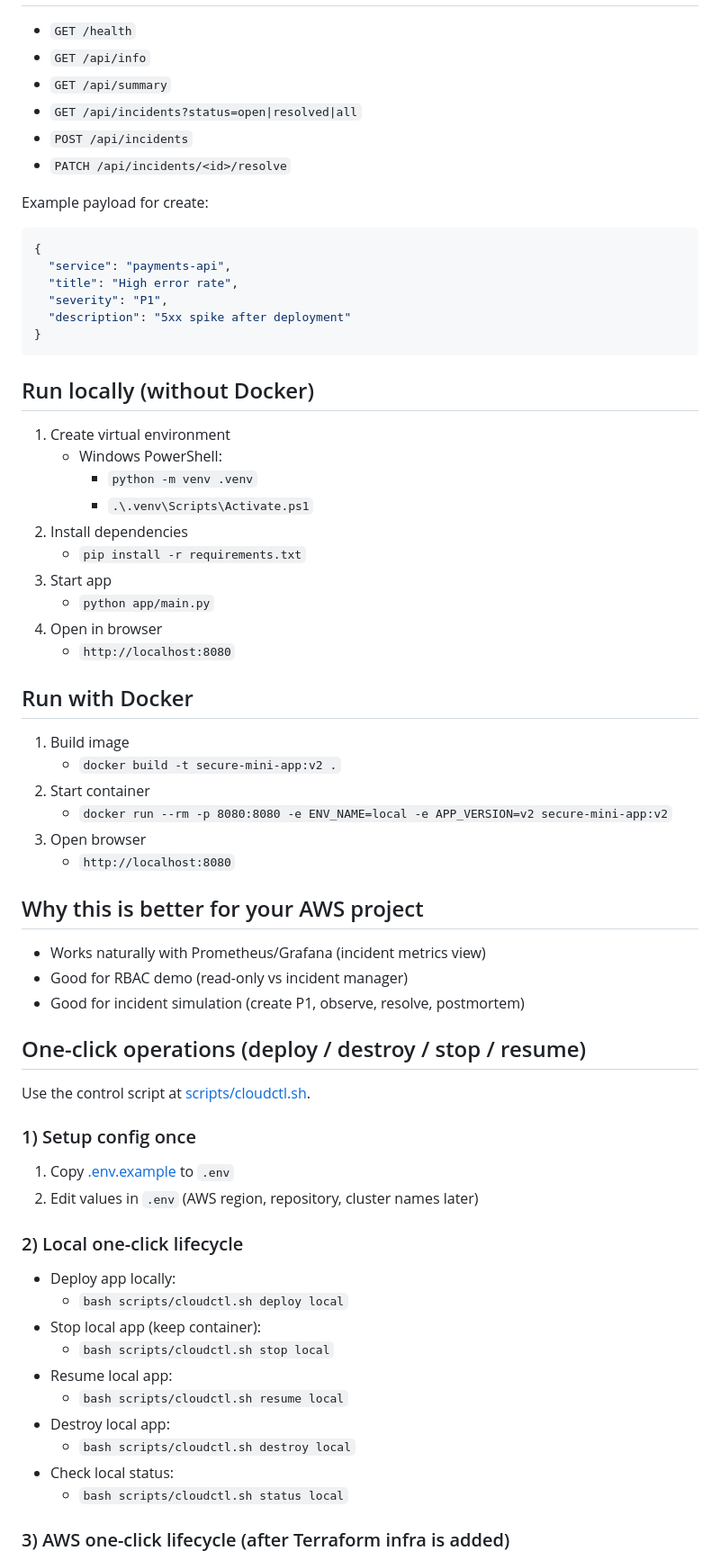
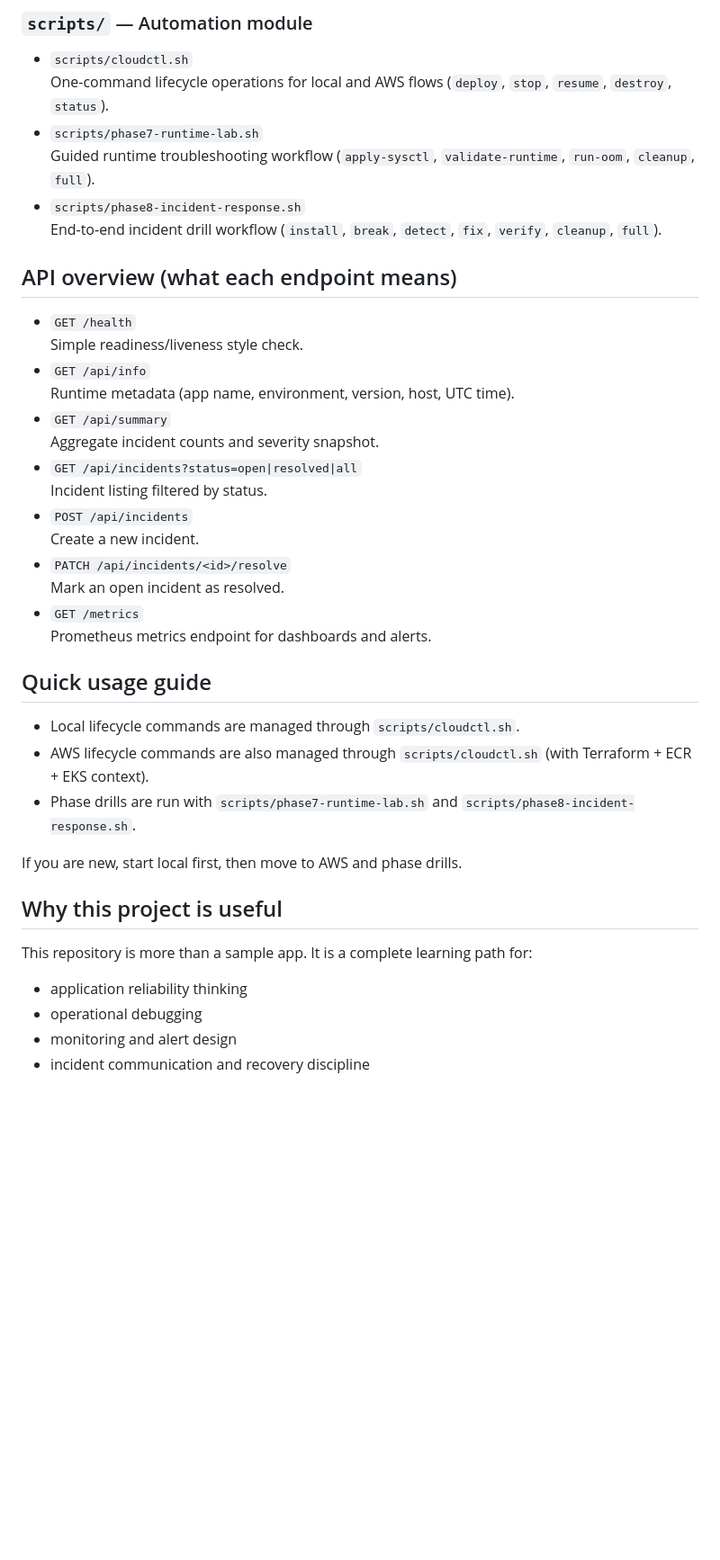
Before and after one commit to deepanshub9/Cloud-Incident-Tracker, a Markdown page: README.md, the part around one of its changes. Shown at 90% size. Rendered like a GitHub page; blank space fills up the shorter version.

````diff
--- a/README.md
+++ b/README.md
@@ -26,71 +112,43 @@ Track production incidents for services (payments, auth, orders), then resolve t
+### `scripts/` — Automation module
+
+- `scripts/cloudctl.sh`
+  One-command lifecycle operations for local and AWS flows (`deploy`, `stop`, `resume`, `destroy`, `status`).
+- `scripts/phase7-runtime-lab.sh`
+  Guided runtime troubleshooting workflow (`apply-sysctl`, `validate-runtime`, `run-oom`, `cleanup`, `full`).
+- `scripts/phase8-incident-response.sh`
+  End-to-end incident drill workflow (`install`, `break`, `detect`, `fix`, `verify`, `cleanup`, `full`).
+
+## API overview (what each endpoint means)
 
 - `GET /health`
+  Simple readiness/liveness style check.
 - `GET /api/info`
+  Runtime metadata (app name, environment, version, host, UTC time).
 - `GET /api/summary`
+  Aggregate incident counts and severity snapshot.
 - `GET /api/incidents?status=open|resolved|all`
+  Incident listing filtered by status.
 - `POST /api/incidents`
+  Create a new incident.
 - `PATCH /api/incidents/<id>/resolve`
+  Mark an open incident as resolved.
+- `GET /metrics`
+  Prometheus metrics endpoint for dashboards and alerts.
 
-Example payload for create:
+## Quick usage guide
 
-```json
-{
-  "service": "payments-api",
-  "title": "High error rate",
-  "severity": "P1",
-  "description": "5xx spike after deployment"
-}
-```
+- Local lifecycle commands are managed through `scripts/cloudctl.sh`.
+- AWS lifecycle commands are also managed through `scripts/cloudctl.sh` (with Terraform + ECR + EKS context).
+- Phase drills are run with `scripts/phase7-runtime-lab.sh` and `scripts/phase8-incident-response.sh`.
 
-## Run locally (without Docker)
+If you are new, start local first, then move to AWS and phase drills.
 
-1. Create virtual environment
-   - Windows PowerShell:
-     - `python -m venv .venv`
-     - `.\.venv\Scripts\Activate.ps1`
-2. Install dependencies
-   - `pip install -r requirements.txt`
-3. Start app
-   - `python app/main.py`
-4. Open in browser
-   - `http://localhost:8080`
+## Why this project is useful
 
-## Run with Docker
+This repository is more than a sample app. It is a complete learning path for:
 
-1. Build image
-   - `docker build -t secure-mini-app:v2 .`
-2. Start container
-   - `docker run --rm -p 8080:8080 -e ENV_NAME=local -e APP_VERSION=v2 secure-mini-app:v2`
-3. Open browser
-   - `http://localhost:8080`
+- application reliability thinking
+- operational debugging
+- monitoring and alert design
+- incident communication and recovery discipline
 
-## Why this is better for your AWS project
-
-- Works naturally with Prometheus/Grafana (incident metrics view)
-- Good for RBAC demo (read-only vs incident manager)
-- Good for incident simulation (create P1, observe, resolve, postmortem)
-
-## One-click operations (deploy / destroy / stop / resume)
-
-Use the control script at [scripts/cloudctl.sh](scripts/cloudctl.sh).
-
-### 1) Setup config once
-
-1. Copy [.env.example](.env.example) to `.env`
-2. Edit values in `.env` (AWS region, repository, cluster names later)
-
-### 2) Local one-click lifecycle
-
-- Deploy app locally:
-  - `bash scripts/cloudctl.sh deploy local`
-- Stop local app (keep container):
-  - `bash scripts/cloudctl.sh stop local`
-- Resume local app:
-  - `bash scripts/cloudctl.sh resume local`
-- Destroy local app:
-  - `bash scripts/cloudctl.sh destroy local`
-- Check local status:
-  - `bash scripts/cloudctl.sh status local`
-
-### 3) AWS one-click lifecycle (after Terraform infra is added)
-
````
Also changed, not shown: other parts of README.md (+103 -152 lines).
